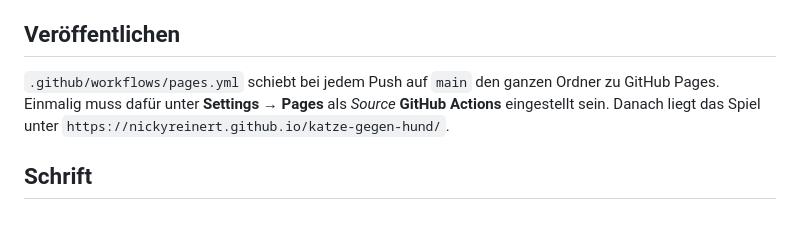
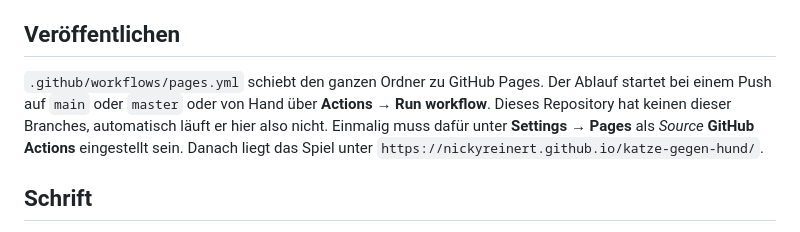
Before and after one commit to nickyreinert/katze-gegen-hund, a Markdown page: README.md, the part around the change. GitHub-like rendering.

Commit message:
README: Veroeffentlichen ohne main-Branch richtigstellen
Co-Authored-By: Claude Sonnet 5.5 <noreply@anthropic.com>
Claude-Session: https://claude.ai/code/session_01AwiikMWNUMdBcJtGHHR18Y

```diff
--- a/README.md
+++ b/README.md
@@ -55,8 +55,10 @@ hochzählen, sonst bekommen Geräte mit installierter App noch die alte Fassung.
 
 ## Veröffentlichen
 
-`.github/workflows/pages.yml` schiebt bei jedem Push auf `main` den ganzen
-Ordner zu GitHub Pages. Einmalig muss dafür unter **Settings → Pages** als
+`.github/workflows/pages.yml` schiebt den ganzen Ordner zu GitHub Pages. Der
+Ablauf startet bei einem Push auf `main` oder `master` oder von Hand über
+**Actions → Run workflow**. Dieses Repository hat keinen dieser Branches,
+automatisch läuft er hier also nicht. Einmalig muss dafür unter **Settings → Pages** als
 *Source* **GitHub Actions** eingestellt sein. Danach liegt das Spiel unter
 `https://nickyreinert.github.io/katze-gegen-hund/`.
 
```
